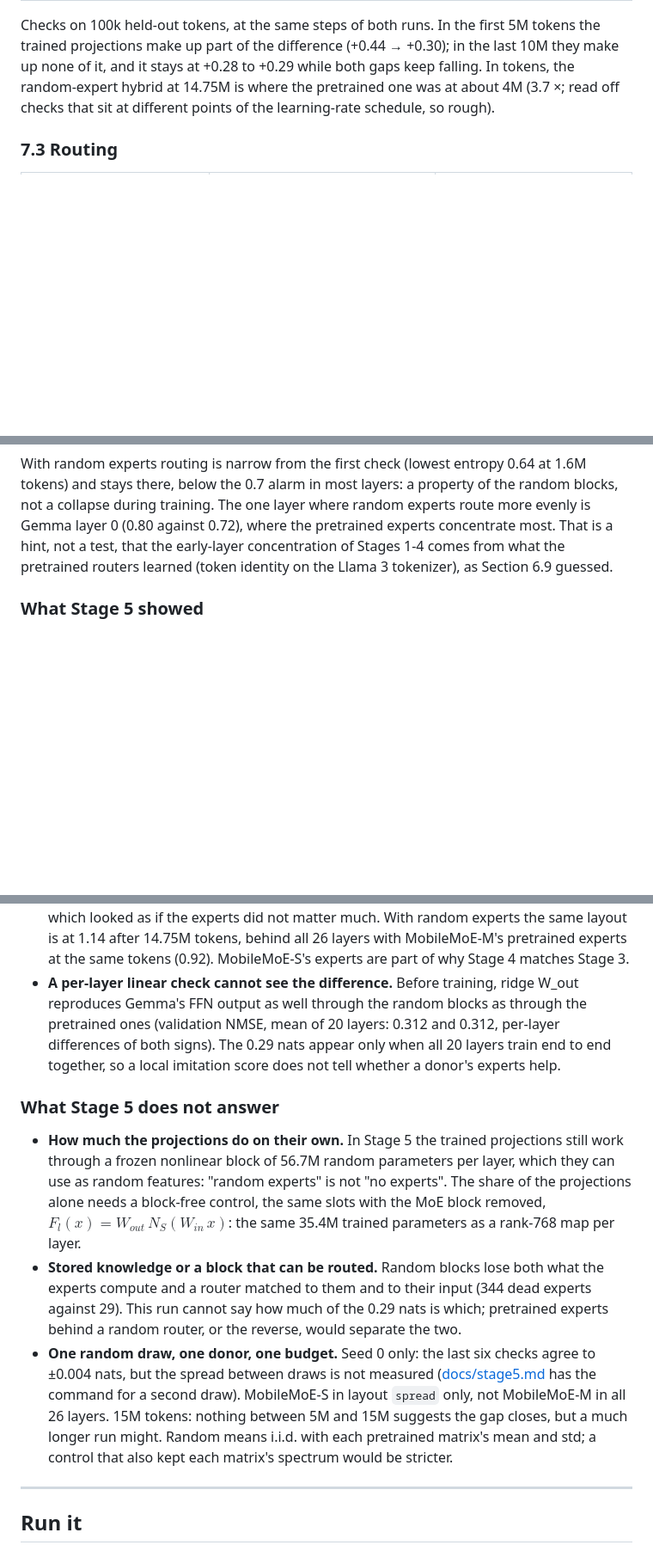
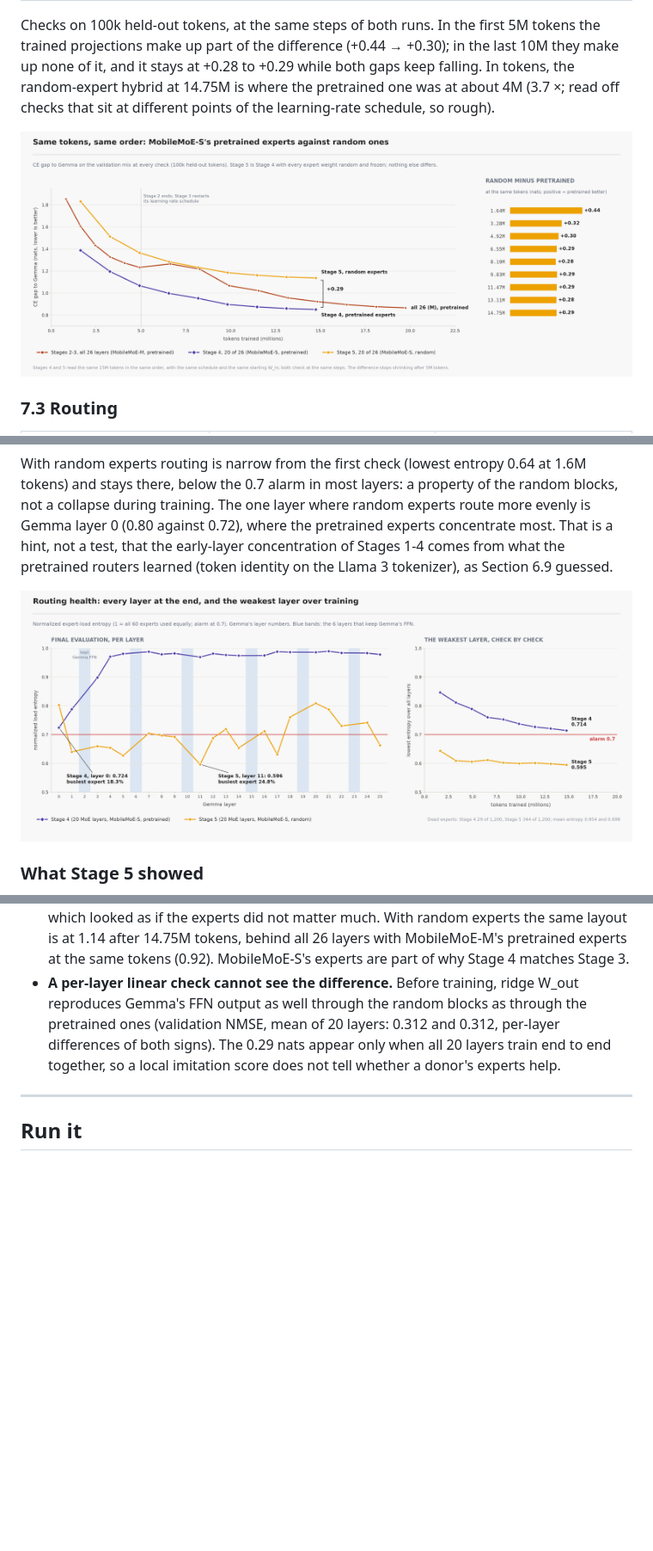
Before and after one commit to jaiganesan-n/expert-transplant, a Markdown page: README.md, 3 parts joined by grey strips. Shown at 86% size. GitHub-like rendering; pictures changed too: docs/figures/results/routing_stage4_5.png (added), docs/figures/results/stage5_matched_tokens.png (added); blank space fills up the shorter version.

```diff
--- a/README.md
+++ b/README.md
@@ -617,6 +621,8 @@ The right fact is more likely with the pretrained experts for 29 of 30 questions
 
 Checks on 100k held-out tokens, at the same steps of both runs. In the first 5M tokens the trained projections make up part of the difference (+0.44 → +0.30); in the last 10M they make up none of it, and it stays at +0.28 to +0.29 while both gaps keep falling. In tokens, the random-expert hybrid at 14.75M is where the pretrained one was at about 4M (3.7 ×; read off checks that sit at different points of the learning-rate schedule, so rough).
 
+![Stage 5 at matched tokens](docs/figures/results/stage5_matched_tokens.png)
+
 ### 7.3 Routing
 
 | Final evaluation, 20 MoE layers | Stage 4, pretrained experts | Stage 5, random experts |
@@ -628,6 +634,8 @@ Checks on 100k held-out tokens, at the same steps of both runs. In the first 5M
 
 With random experts routing is narrow from the first check (lowest entropy 0.64 at 1.6M tokens) and stays there, below the 0.7 alarm in most layers: a property of the random blocks, not a collapse during training. The one layer where random experts route more evenly is Gemma layer 0 (0.80 against 0.72), where the pretrained experts concentrate most. That is a hint, not a test, that the early-layer concentration of Stages 1-4 comes from what the pretrained routers learned (token identity on the Llama 3 tokenizer), as Section 6.9 guessed.
 
+![Routing health, Stages 4 and 5](docs/figures/results/routing_stage4_5.png)
+
 ### What Stage 5 showed
 
 - **H3: yes, the pretrained experts contributed.** +0.29 nats on the mix, three times the margin set before the run, with everything else identical and both arms checked on the real models: 13 of 13 checks on the random blocks (`scripts/verify_stage5_random.py`), 10 of 10 on Stage 4's (`scripts/verify_stage4_inference.py`: MobileMoE-S's checkpoint bit for bit, nothing initialised at random). The difference is as large on WikiText-103 and C4 (+0.33, +0.30), so it is not a by-product of training on MobileMoE's own pre-training mix.
@@ -635,13 +643,6 @@ With random experts routing is narrow from the first check (lowest entropy 0.64
 - **Most of the repair does not need pretrained experts.** Random blocks with trained projections bring the CE gap from 13.09 (all 26 deleted) or 18.31 (the layout floor) down to 1.11: `GR_CE` 0.915, fact recovery 81%. What turns a Gemma without FFNs back into a language model is mostly Gemma's own frozen parts (attention, embeddings, the 6 kept FFNs, the head) and 35.4M trained parameters that put a well-formed vector back into every FFN slot, through a frozen nonlinear block. The pretrained experts then cut the remaining gap by 27% on the mix (1.110 → 0.815) and by 20-22% on unlike text.
 - **Stage 4's reading needs correcting.** Stage 4 matched Stage 3 with a much weaker donor, which looked as if the experts did not matter much. With random experts the same layout is at 1.14 after 14.75M tokens, behind all 26 layers with MobileMoE-M's pretrained experts at the same tokens (0.92). MobileMoE-S's experts are part of why Stage 4 matches Stage 3.
 - **A per-layer linear check cannot see the difference.** Before training, ridge W_out reproduces Gemma's FFN output as well through the random blocks as through the pretrained ones (validation NMSE, mean of 20 layers: 0.312 and 0.312, per-layer differences of both signs). The 0.29 nats appear only when all 20 layers train end to end together, so a local imitation score does not tell whether a donor's experts help.
-
-### What Stage 5 does not answer
-
-- **How much the projections do on their own.** In Stage 5 the trained projections still work through a frozen nonlinear block of 56.7M random parameters per layer, which they can use as random features: "random experts" is not "no experts". The share of the projections alone needs a block-free control, the same slots with the MoE block removed, $F_l(x) = W_{out}\,N_S(W_{in}\,x)$: the same 35.4M trained parameters as a rank-768 map per layer.
-- **Stored knowledge or a block that can be routed.** Random blocks lose both what the experts compute and a router matched to them and to their input (344 dead experts against 29). This run cannot say how much of the 0.29 nats is which; pretrained experts behind a random router, or the reverse, would separate the two.
-- **One random draw, one donor, one budget.** Seed 0 only: the last six checks agree to ±0.004 nats, but the spread between draws is not measured ([docs/stage5.md](docs/stage5.md) has the command for a second draw). MobileMoE-S in layout `spread` only, not MobileMoE-M in all 26 layers. 15M tokens: nothing between 5M and 15M suggests the gap closes, but a much longer run might. Random means i.i.d. with each pretrained matrix's mean and std; a control that also kept each matrix's spectrum would be stricter.
-
 ---
 
 ## Run it
```
Also changed, not shown: other parts of README.md (+6 -2 lines), docs/figures/results/qa_stage4_5.png (added), docs/figures/results/stage5_final_eval.png (added), 1 other file.
